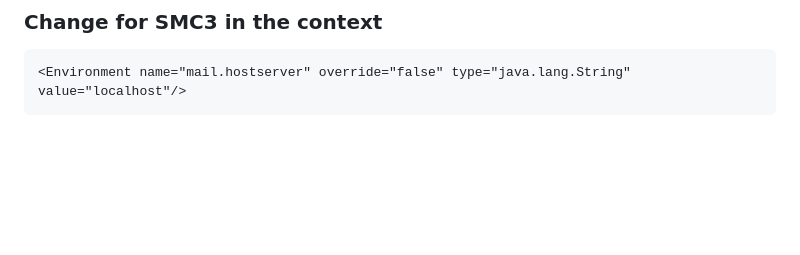
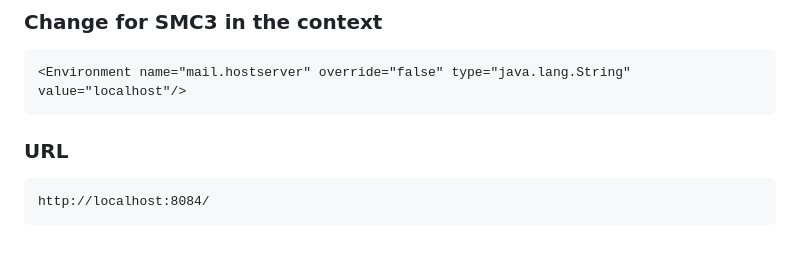
Before and after one commit to jorneycr/fake-smtp-server, a Markdown page: README.md, the part around the change. GitHub-like rendering; blank space fills up the shorter version.

Commit message:
udpate readme

```diff
--- a/README.md
+++ b/README.md
@@ -213,3 +213,7 @@ sh/push-dev-image
 ### Change for SMC3 in the context
 
 	<Environment name="mail.hostserver" override="false" type="java.lang.String" value="localhost"/>
+
+### URL
+
+    http://localhost:8084/
```
